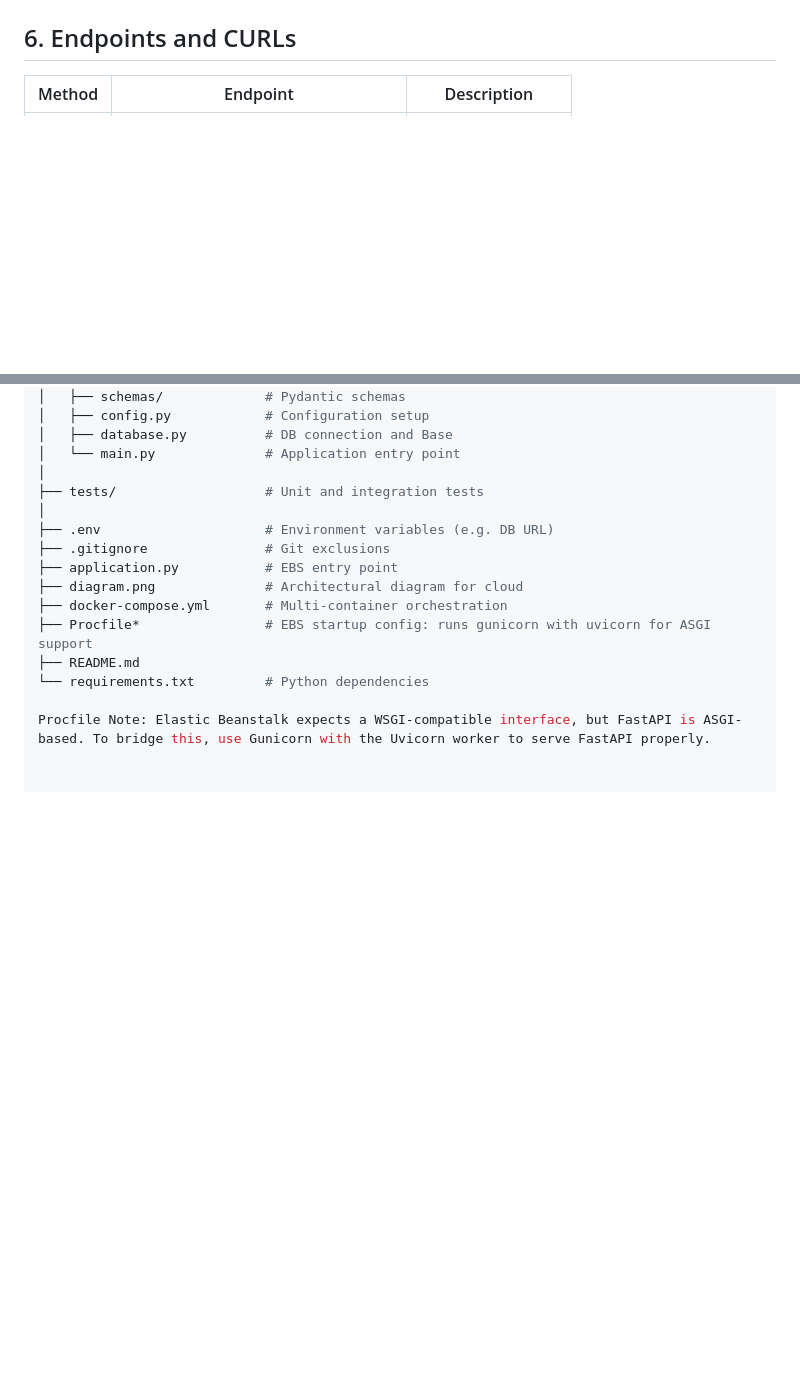
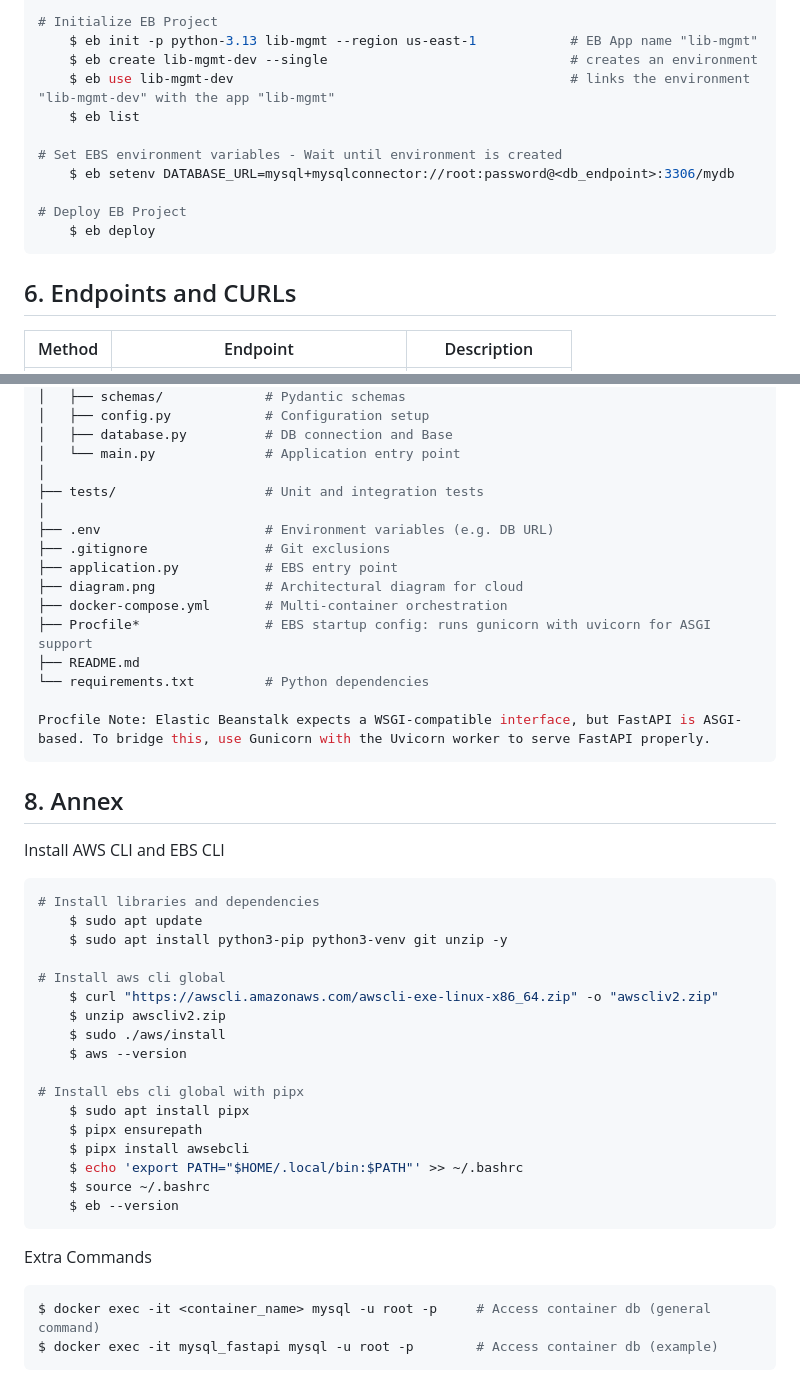
Before and after one commit to leonomar8/library-management, a Markdown page: README.md, 2 parts joined by grey strips. Drawn GitHub-style; blank space fills up the shorter version.

````diff
--- a/README.md
+++ b/README.md
@@ -152,4 +213,16 @@ Prepare the project to deploy in EBS using the AWS Console
 
+# Initialize EB Project
+	$ eb init -p python-3.13 lib-mgmt --region us-east-1			# EB App name "lib-mgmt"
+	$ eb create lib-mgmt-dev --single								# creates an environment
+	$ eb use lib-mgmt-dev											# links the environment "lib-mgmt-dev" with the app "lib-mgmt"
+	$ eb list
+
+# Set EBS environment variables - Wait until environment is created
+	$ eb setenv DATABASE_URL=mysql+mysqlconnector://root:password@<db_endpoint>:3306/mydb
+
+# Deploy EB Project
+	$ eb deploy
+```
 
 ## 6. Endpoints and CURLs
 
@@ -209,3 +282,33 @@ library-management/
 └── requirements.txt         # Python dependencies
 
 Procfile Note: Elastic Beanstalk expects a WSGI-compatible interface, but FastAPI is ASGI-based. To bridge this, use Gunicorn with the Uvicorn worker to serve FastAPI properly.
+```
+
+## 8. Annex
+
+Install AWS CLI and EBS CLI
+```bash
+# Install libraries and dependencies
+	$ sudo apt update
+	$ sudo apt install python3-pip python3-venv git unzip -y
+
+# Install aws cli global
+	$ curl "https://awscli.amazonaws.com/awscli-exe-linux-x86_64.zip" -o "awscliv2.zip"
+	$ unzip awscliv2.zip
+	$ sudo ./aws/install
+    $ aws --version
+
+# Install ebs cli global with pipx
+	$ sudo apt install pipx
+	$ pipx ensurepath
+	$ pipx install awsebcli
+	$ echo 'export PATH="$HOME/.local/bin:$PATH"' >> ~/.bashrc
+	$ source ~/.bashrc
+	$ eb --version
+```
+
+Extra Commands
+```bash
+$ docker exec -it <container_name> mysql -u root -p		# Access container db (general command)
+$ docker exec -it mysql_fastapi mysql -u root -p		# Access container db (example)
+```
````
Also changed, not shown: other parts of README.md (+66 -5 lines).
